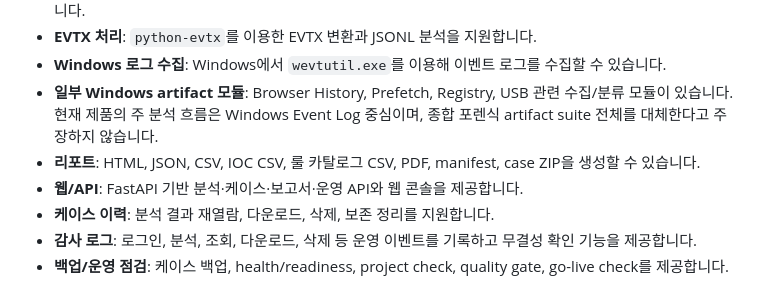
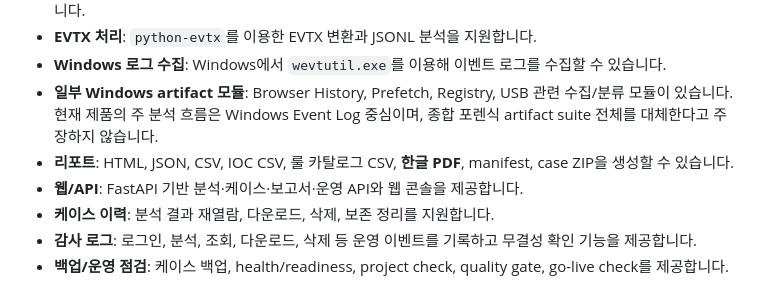
Before and after one commit to bbk0416/BreachScope, a Markdown page: README.md, the part around the change. Rendered like a GitHub page.

Commit message:
docs: retain verified Korean PDF capability wording

```diff
--- a/README.md
+++ b/README.md
@@ -31,7 +31,7 @@
 - **EVTX 처리**: `python-evtx`를 이용한 EVTX 변환과 JSONL 분석을 지원합니다.
 - **Windows 로그 수집**: Windows에서 `wevtutil.exe`를 이용해 이벤트 로그를 수집할 수 있습니다.
 - **일부 Windows artifact 모듈**: Browser History, Prefetch, Registry, USB 관련 수집/분류 모듈이 있습니다. 현재 제품의 주 분석 흐름은 Windows Event Log 중심이며, 종합 포렌식 artifact suite 전체를 대체한다고 주장하지 않습니다.
-- **리포트**: HTML, JSON, CSV, IOC CSV, 룰 카탈로그 CSV, PDF, manifest, case ZIP을 생성할 수 있습니다.
+- **리포트**: HTML, JSON, CSV, IOC CSV, 룰 카탈로그 CSV, **한글 PDF**, manifest, case ZIP을 생성할 수 있습니다.
 - **웹/API**: FastAPI 기반 분석·케이스·보고서·운영 API와 웹 콘솔을 제공합니다.
 - **케이스 이력**: 분석 결과 재열람, 다운로드, 삭제, 보존 정리를 지원합니다.
 - **감사 로그**: 로그인, 분석, 조회, 다운로드, 삭제 등 운영 이벤트를 기록하고 무결성 확인 기능을 제공합니다.
```
